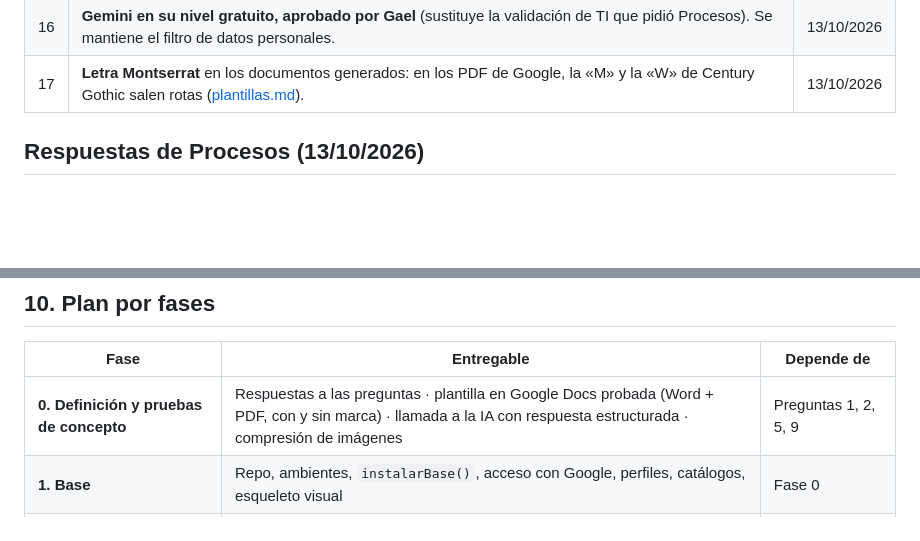
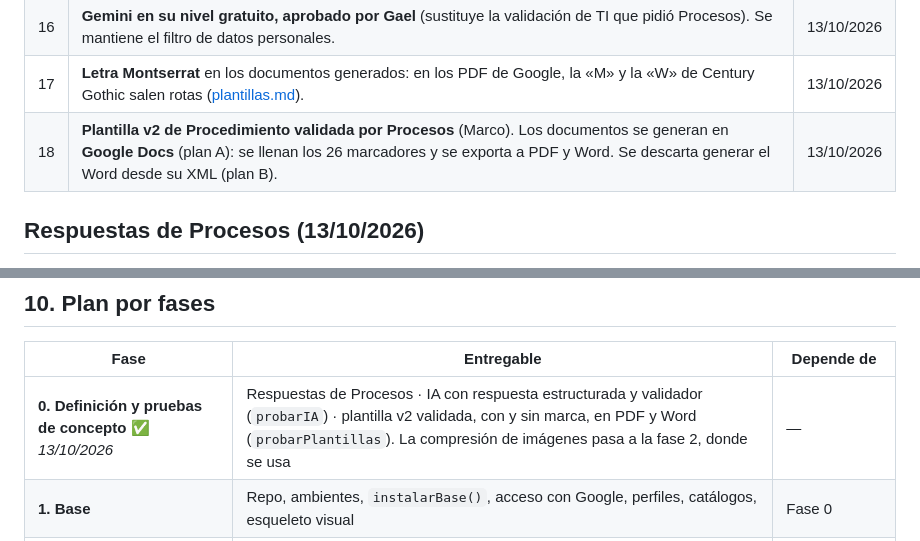
Before and after one commit to 15GaelNG/Procesos_Control-Interno, a Markdown page: docs/analisis-inicial.md, 2 parts joined by grey strips. Rendered like a GitHub page; blank space fills up the shorter version.

```diff
--- a/docs/analisis-inicial.md
+++ b/docs/analisis-inicial.md
@@ -31,6 +31,7 @@
 | 15 | **Sin conexión con el sistema CH.** Este sistema solo genera los archivos; Procesos los sube a CH. Cuando CH autoriza, **Procesos registra aquí** quién autorizó y cuándo, y con eso se genera el documento final sin marca (sustituye la pregunta A). | 13/10/2026 |
 | 16 | **Gemini en su nivel gratuito, aprobado por Gael** (sustituye la validación de TI que pidió Procesos). Se mantiene el filtro de datos personales. | 13/10/2026 |
 | 17 | **Letra Montserrat** en los documentos generados: en los PDF de Google, la «M» y la «W» de Century Gothic salen rotas ([plantillas.md](plantillas.md#plantilla-v2-de-procedimiento-13102026)). | 13/10/2026 |
+| 18 | **Plantilla v2 de Procedimiento validada por Procesos** (Marco). Los documentos se generan en **Google Docs** (plan A): se llenan los 26 marcadores y se exporta a PDF y Word. Se descarta generar el Word desde su XML (plan B). | 13/10/2026 |
 
 ## Respuestas de Procesos (13/10/2026)
 
@@ -426,7 +427,7 @@ K. **Versiones:** validar la propuesta (`0.0` hasta la primera autorización; ma
 
 | Fase | Entregable | Depende de |
 |---|---|---|
-| **0. Definición y pruebas de concepto** | Respuestas a las preguntas · plantilla en Google Docs probada (Word + PDF, con y sin marca) · llamada a la IA con respuesta estructurada · compresión de imágenes | Preguntas 1, 2, 5, 9 |
+| **0. Definición y pruebas de concepto** ✅ *13/10/2026* | Respuestas de Procesos · IA con respuesta estructurada y validador (`probarIA`) · plantilla v2 validada, con y sin marca, en PDF y Word (`probarPlantillas`). La compresión de imágenes pasa a la fase 2, donde se usa | — |
 | **1. Base** | Repo, ambientes, `instalarBase()`, acceso con Google, perfiles, catálogos, esqueleto visual | Fase 0 |
 | **2. Captura** | Información general, desarrollo por actividades, imágenes con Ctrl+V, guardado de borradores | Fase 1 |
 | **3. IA y confirmación** | Análisis, aclaraciones, propuestas aceptables, vista previa, confirmación con huella | Fase 2 · proveedor de IA |
```
Also changed, not shown: README.md (+4 -3 lines), docs/plantillas.md (+2 -1 lines).
